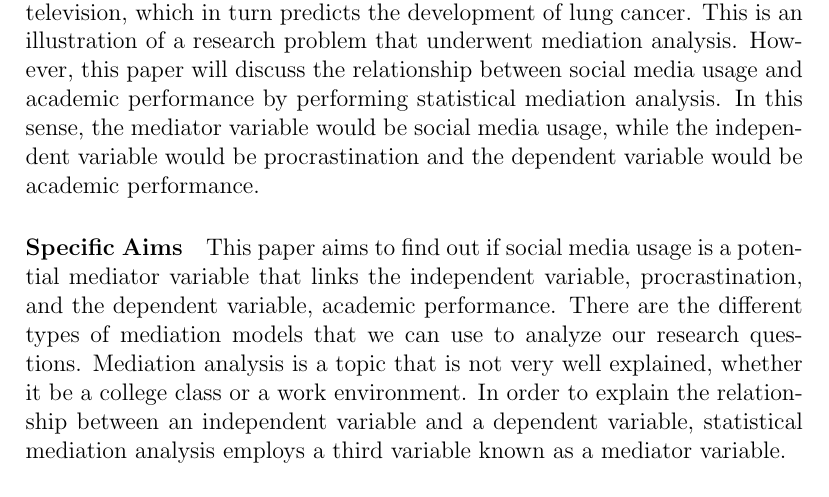
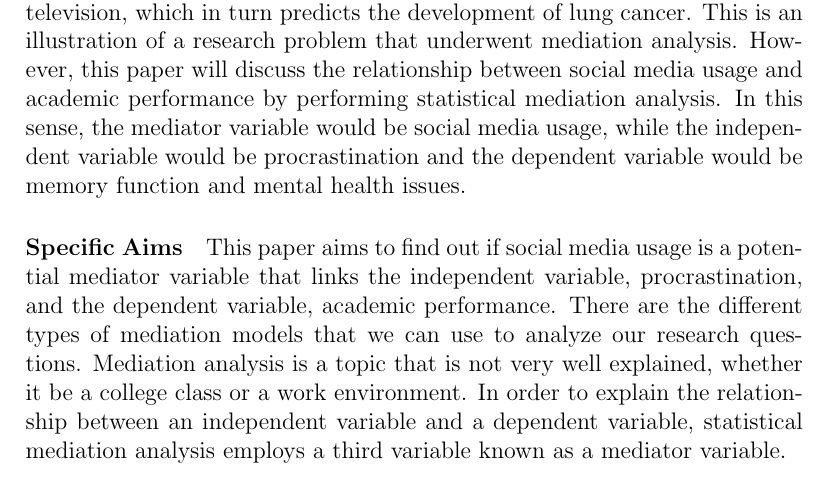
Before and after one commit to statds/course-paper-or-presentation-mo1472, a LaTeX document (Proposal/Proposal - Mariam Obed.tex): part of page 2 of 3, cut so that both start at the same text. Compiled offline with pdfLaTeX.

Commit message:
Update Proposal - Mariam Obed.tex

```diff
--- a/Proposal/Proposal - Mariam Obed.tex
+++ b/Proposal/Proposal - Mariam Obed.tex
@@ -24,7 +24,7 @@ cancer. This is an illustration of a research problem that underwent mediation a
 this paper will discuss the relationship between social media usage and academic performance by
 performing statistical mediation analysis. In this sense, the mediator variable would be social
 media usage, while the independent variable would be procrastination and the dependent variable
-would be academic performance.
+would be memory function and mental health issues.
 \paragraph{Specific Aims}
 This paper aims to find out if social media usage is a potential mediator variable that links the
 independent variable, procrastination, and the dependent variable, academic performance. There are
```
